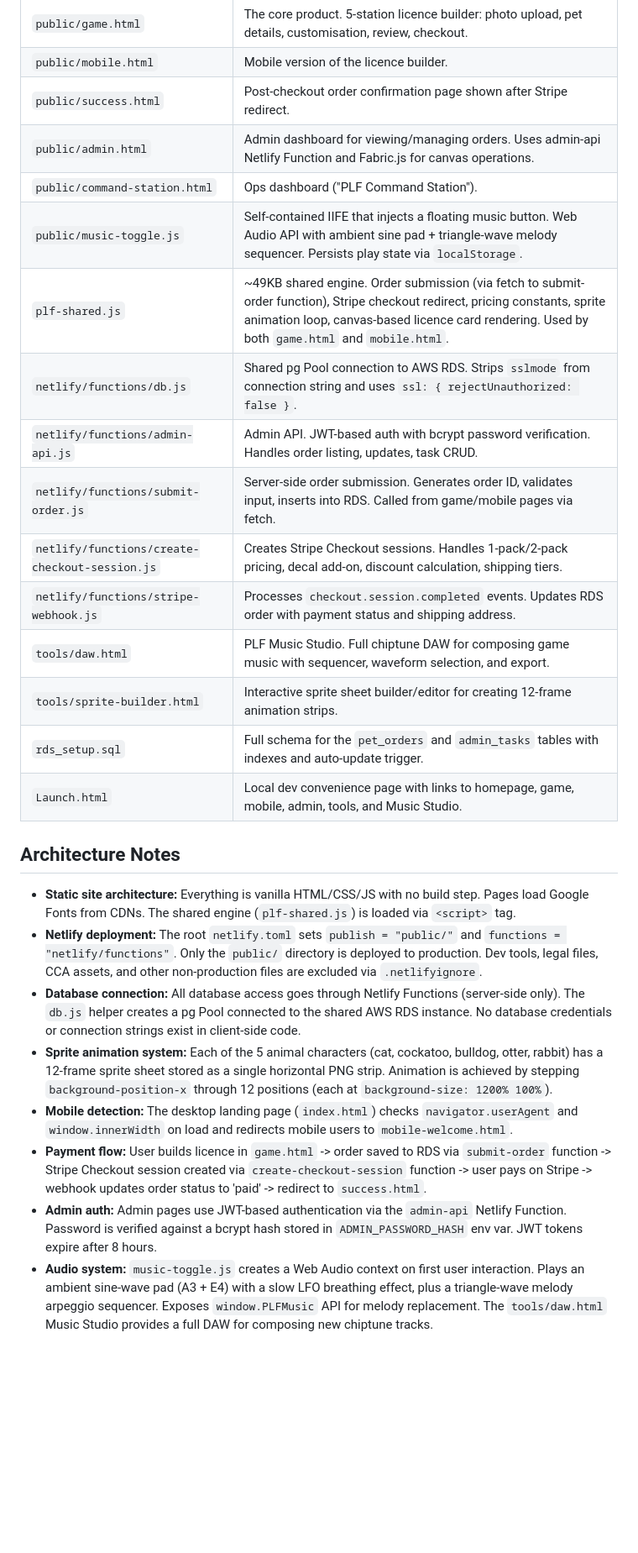
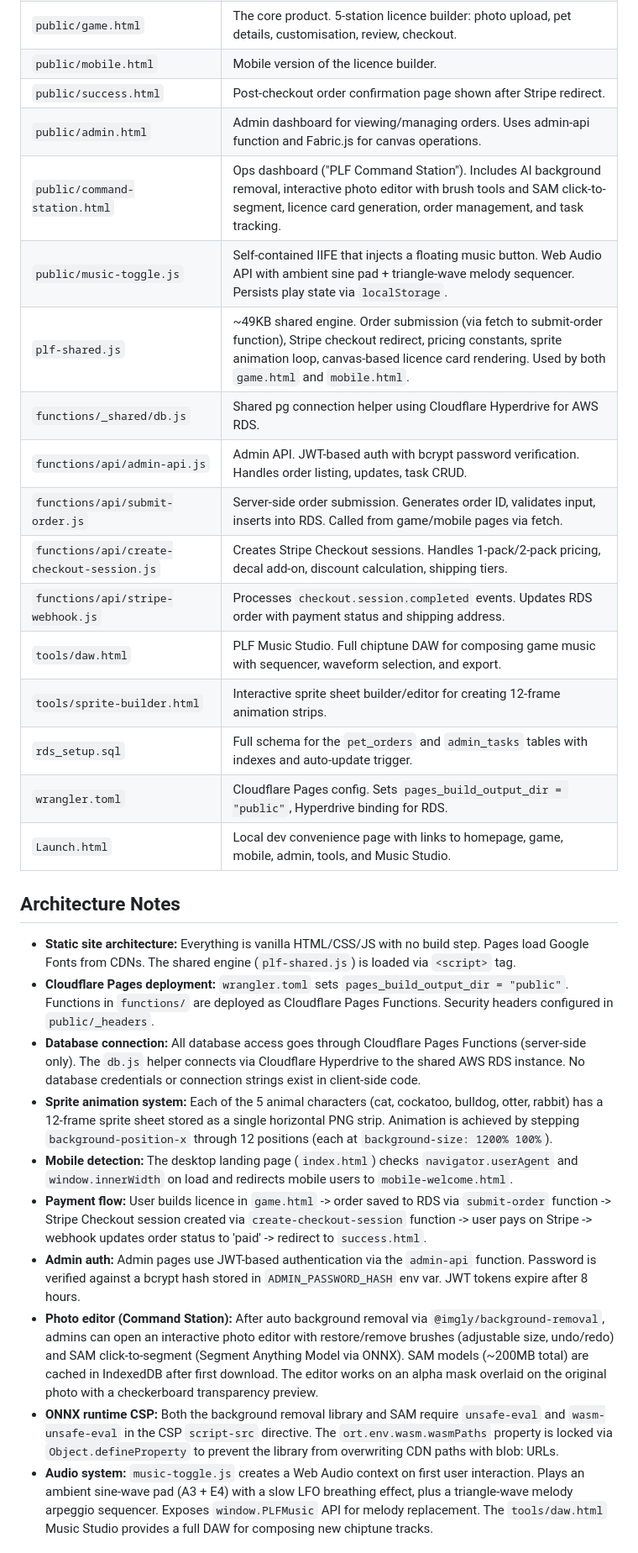
Before and after one commit to don598/pet-licence-factory, a Markdown page: CLAUDE.md, the part around one of its changes. Shown at 84% size. GitHub-like rendering; blank space fills up the shorter version.

```diff
--- a/CLAUDE.md
+++ b/CLAUDE.md
@@ -121,29 +129,32 @@ For Netlify Functions (Stripe checkout, order submission, admin API), you need `
 | `public/game.html` | The core product. 5-station licence builder: photo upload, pet details, customisation, review, checkout. |
 | `public/mobile.html` | Mobile version of the licence builder. |
 | `public/success.html` | Post-checkout order confirmation page shown after Stripe redirect. |
-| `public/admin.html` | Admin dashboard for viewing/managing orders. Uses admin-api Netlify Function and Fabric.js for canvas operations. |
-| `public/command-station.html` | Ops dashboard ("PLF Command Station"). |
+| `public/admin.html` | Admin dashboard for viewing/managing orders. Uses admin-api function and Fabric.js for canvas operations. |
+| `public/command-station.html` | Ops dashboard ("PLF Command Station"). Includes AI background removal, interactive photo editor with brush tools and SAM click-to-segment, licence card generation, order management, and task tracking. |
 | `public/music-toggle.js` | Self-contained IIFE that injects a floating music button. Web Audio API with ambient sine pad + triangle-wave melody sequencer. Persists play state via `localStorage`. |
 | `plf-shared.js` | ~49KB shared engine. Order submission (via fetch to submit-order function), Stripe checkout redirect, pricing constants, sprite animation loop, canvas-based licence card rendering. Used by both `game.html` and `mobile.html`. |
-| `netlify/functions/db.js` | Shared pg Pool connection to AWS RDS. Strips `sslmode` from connection string and uses `ssl: { rejectUnauthorized: false }`. |
-| `netlify/functions/admin-api.js` | Admin API. JWT-based auth with bcrypt password verification. Handles order listing, updates, task CRUD. |
-| `netlify/functions/submit-order.js` | Server-side order submission. Generates order ID, validates input, inserts into RDS. Called from game/mobile pages via fetch. |
-| `netlify/functions/create-checkout-session.js` | Creates Stripe Checkout sessions. Handles 1-pack/2-pack pricing, decal add-on, discount calculation, shipping tiers. |
-| `netlify/functions/stripe-webhook.js` | Processes `checkout.session.completed` events. Updates RDS order with payment status and shipping address. |
+| `functions/_shared/db.js` | Shared pg connection helper using Cloudflare Hyperdrive for AWS RDS. |
+| `functions/api/admin-api.js` | Admin API. JWT-based auth with bcrypt password verification. Handles order listing, updates, task CRUD. |
+| `functions/api/submit-order.js` | Server-side order submission. Generates order ID, validates input, inserts into RDS. Called from game/mobile pages via fetch. |
+| `functions/api/create-checkout-session.js` | Creates Stripe Checkout sessions. Handles 1-pack/2-pack pricing, decal add-on, discount calculation, shipping tiers. |
+| `functions/api/stripe-webhook.js` | Processes `checkout.session.completed` events. Updates RDS order with payment status and shipping address. |
 | `tools/daw.html` | PLF Music Studio. Full chiptune DAW for composing game music with sequencer, waveform selection, and export. |
 | `tools/sprite-builder.html` | Interactive sprite sheet builder/editor for creating 12-frame animation strips. |
 | `rds_setup.sql` | Full schema for the `pet_orders` and `admin_tasks` tables with indexes and auto-update trigger. |
+| `wrangler.toml` | Cloudflare Pages config. Sets `pages_build_output_dir = "public"`, Hyperdrive binding for RDS. |
 | `Launch.html` | Local dev convenience page with links to homepage, game, mobile, admin, tools, and Music Studio. |
 
 ## Architecture Notes
 
 - **Static site architecture:** Everything is vanilla HTML/CSS/JS with no build step. Pages load Google Fonts from CDNs. The shared engine (`plf-shared.js`) is loaded via `<script>` tag.
-- **Netlify deployment:** The root `netlify.toml` sets `publish = "public/"` and `functions = "netlify/functions"`. Only the `public/` directory is deployed to production. Dev tools, legal files, CCA assets, and other non-production files are excluded via `.netlifyignore`.
-- **Database connection:** All database access goes through Netlify Functions (server-side only). The `db.js` helper creates a pg Pool connected to the shared AWS RDS instance. No database credentials or connection strings exist in client-side code.
+- **Cloudflare Pages deployment:** `wrangler.toml` sets `pages_build_output_dir = "public"`. Functions in `functions/` are deployed as Cloudflare Pages Functions. Security headers configured in `public/_headers`.
+- **Database connection:** All database access goes through Cloudflare Pages Functions (server-side only). The `db.js` helper connects via Cloudflare Hyperdrive to the shared AWS RDS instance. No database credentials or connection strings exist in client-side code.
 - **Sprite animation system:** Each of the 5 animal characters (cat, cockatoo, bulldog, otter, rabbit) has a 12-frame sprite sheet stored as a single horizontal PNG strip. Animation is achieved by stepping `background-position-x` through 12 positions (each at `background-size: 1200% 100%`).
 - **Mobile detection:** The desktop landing page (`index.html`) checks `navigator.userAgent` and `window.innerWidth` on load and redirects mobile users to `mobile-welcome.html`.
 - **Payment flow:** User builds licence in `game.html` -> order saved to RDS via `submit-order` function -> Stripe Checkout session created via `create-checkout-session` function -> user pays on Stripe -> webhook updates order status to 'paid' -> redirect to `success.html`.
-- **Admin auth:** Admin pages use JWT-based authentication via the `admin-api` Netlify Function. Password is verified against a bcrypt hash stored in `ADMIN_PASSWORD_HASH` env var. JWT tokens expire after 8 hours.
+- **Admin auth:** Admin pages use JWT-based authentication via the `admin-api` function. Password is verified against a bcrypt hash stored in `ADMIN_PASSWORD_HASH` env var. JWT tokens expire after 8 hours.
+- **Photo editor (Command Station):** After auto background removal via `@imgly/background-removal`, admins can open an interactive photo editor with restore/remove brushes (adjustable size, undo/redo) and SAM click-to-segment (Segment Anything Model via ONNX). SAM models (~200MB total) are cached in IndexedDB after first download. The editor works on an alpha mask overlaid on the original photo with a checkerboard transparency preview.
+- **ONNX runtime CSP:** Both the background removal library and SAM require `unsafe-eval` and `wasm-unsafe-eval` in the CSP `script-src` directive. The `ort.env.wasm.wasmPaths` property is locked via `Object.defineProperty` to prevent the library from overwriting CDN paths with blob: URLs.
 - **Audio system:** `music-toggle.js` creates a Web Audio context on first user interaction. Plays an ambient sine-wave pad (A3 + E4) with a slow LFO breathing effect, plus a triangle-wave melody arpeggio sequencer. Exposes `window.PLFMusic` API for melody replacement. The `tools/daw.html` Music Studio provides a full DAW for composing new chiptune tracks.
 
 ## Environment Variables
```
Also changed, not shown: other parts of CLAUDE.md (+38 -27 lines).
